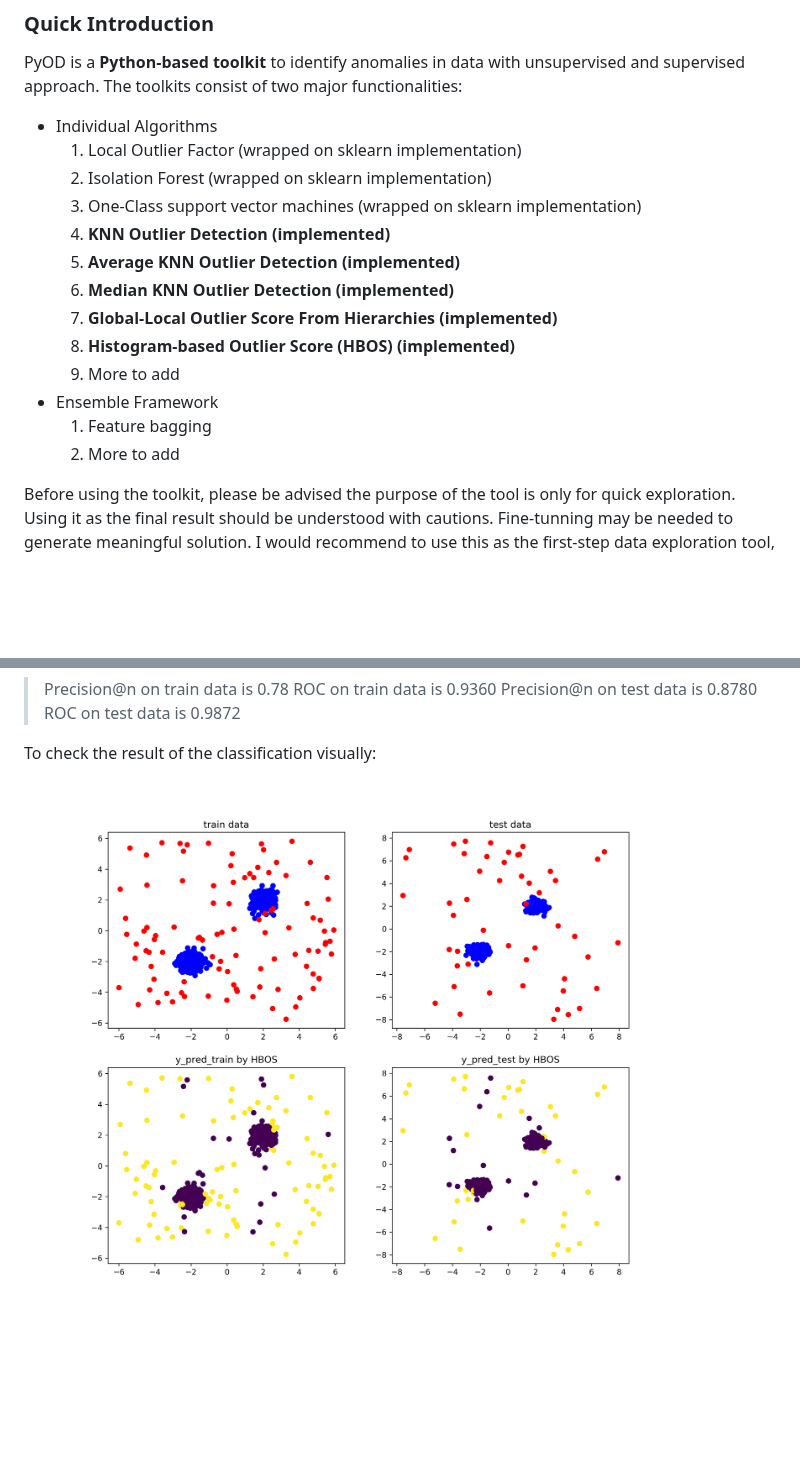
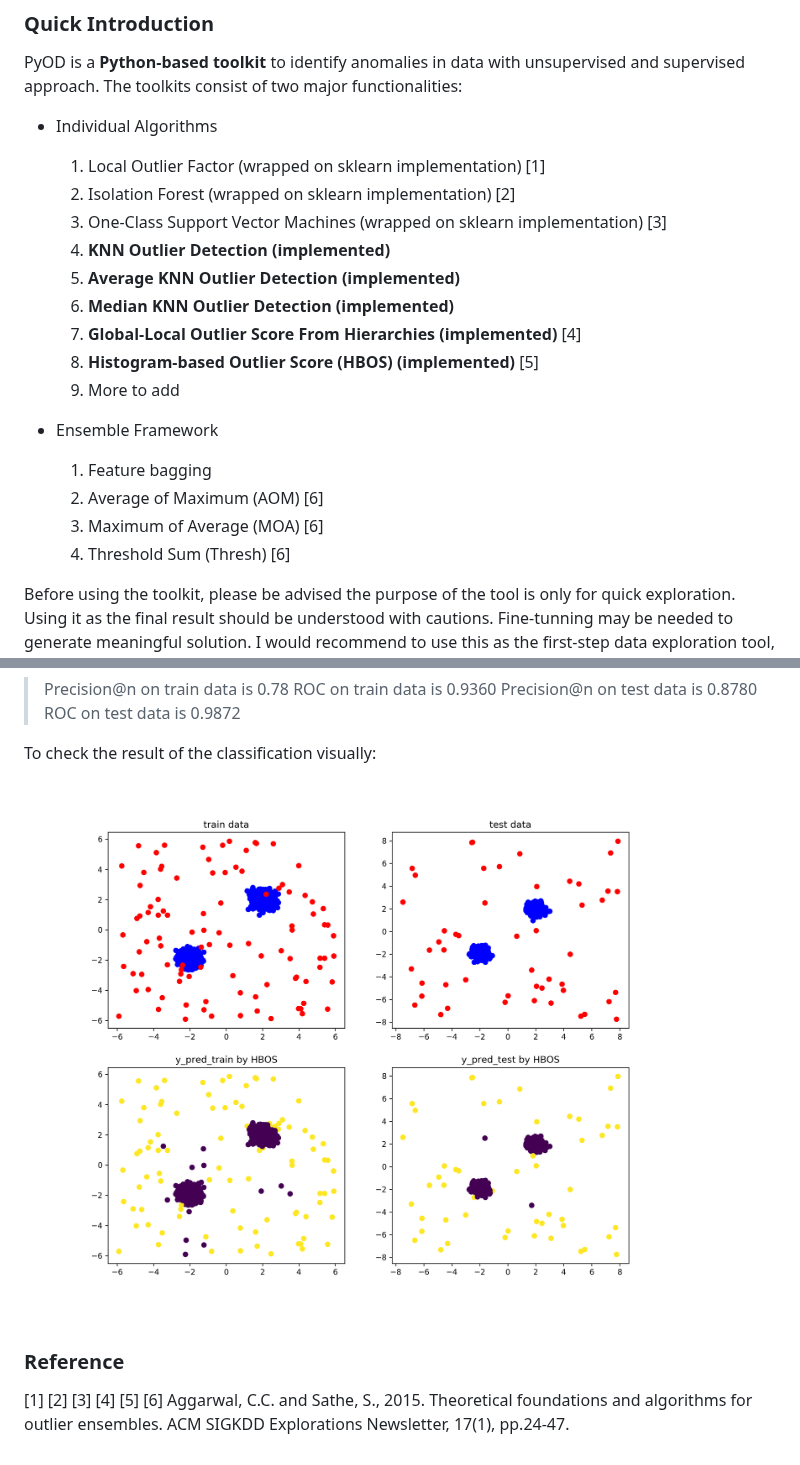
Before and after one commit to yzhao062/pyod, a Markdown page: README.md, 2 parts joined by grey strips. Drawn GitHub-style; pictures changed too: figures/sample.png; blank space fills up the shorter version.

```diff
--- a/README.md
+++ b/README.md
@@ -7,18 +7,21 @@
 ### Quick Introduction
 PyOD is a **Python-based toolkit** to identify anomalies in data with unsupervised and supervised approach. The toolkits consist of two major functionalities:
 - Individual Algorithms
-  1.  Local Outlier Factor (wrapped on sklearn implementation)
-  2. Isolation Forest (wrapped on sklearn implementation)
-  3. One-Class support vector machines (wrapped on sklearn implementation)
+  1.  Local Outlier Factor (wrapped on sklearn implementation) [1]
+  2. Isolation Forest (wrapped on sklearn implementation) [2]
+  3. One-Class Support Vector Machines (wrapped on sklearn implementation) [3]
   4. **KNN Outlier Detection (implemented)**
   5. **Average KNN Outlier Detection (implemented)**
   6. **Median KNN Outlier Detection (implemented)**
-  7. **Global-Local Outlier Score From Hierarchies (implemented)**
-  8. **Histogram-based Outlier Score (HBOS) (implemented)**
+  7. **Global-Local Outlier Score From Hierarchies (implemented)** [4]
+  8. **Histogram-based Outlier Score (HBOS) (implemented)** [5]
   9. More to add
+
 - Ensemble Framework
   1. Feature bagging
-  2. More to add
+  2. Average of Maximum (AOM) [6]
+  3. Maximum of Average (MOA) [6]
+  4. Threshold Sum (Thresh) [6]
 
 Before using the toolkit, please be advised the purpose of the tool is only for quick exploration. Using it as the final result should be understood with cautions. Fine-tunning may be needed to generate meaningful solution. I would recommend to use this as the first-step data exploration tool, and build your model/reuse the this model to get more accurate results.
 
@@ -66,3 +69,11 @@ Here is a sample output:
 
 To check the result of the classification visually:
 ![sample figure](https://github.com/yzhao062/Pyod/blob/master/figures/sample.png "sample figure")
+
+### Reference
+[1]
+[2]
+[3]
+[4]
+[5]
+[6] Aggarwal, C.C. and Sathe, S., 2015. Theoretical foundations and algorithms for outlier ensembles. ACM SIGKDD Explorations Newsletter, 17(1), pp.24-47.
```
Also changed, not shown: 11 other files.
